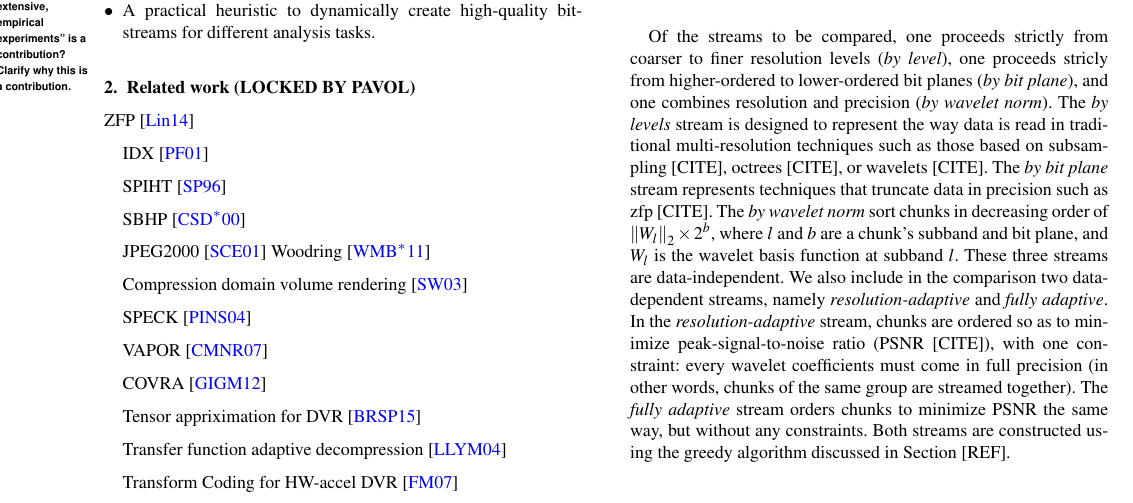
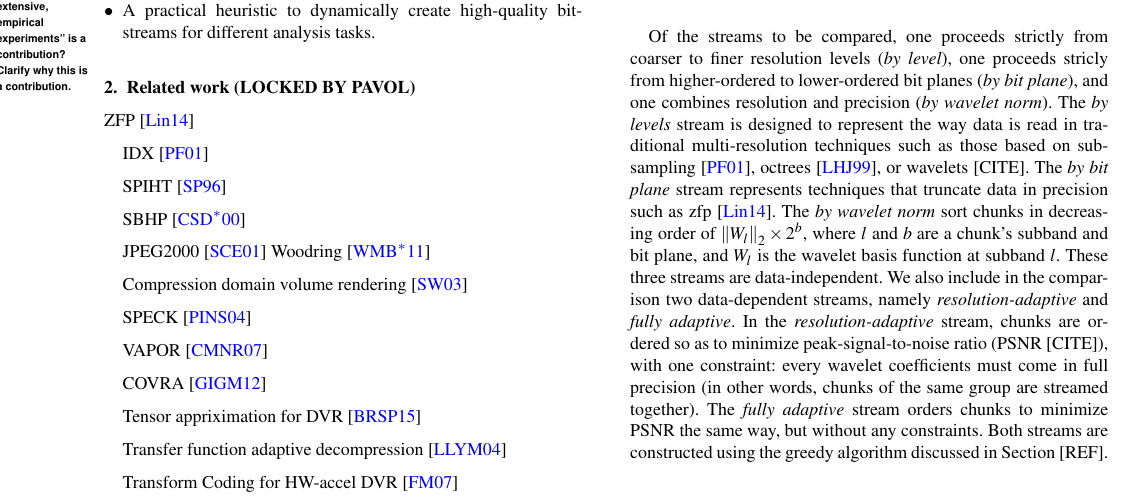
Before and after one commit to hoangthaiduong/vpc-ieeevis2018, a LaTeX document (EGauthorGuidelines-eurovis18-full.tex, which reads the_need_to_combine_resolution_and_precision.tex): part of page 2 of 6, cut so that both start at the same text. Compiled offline with pdfLaTeX.

Commit message:
Fix some citations

```diff
--- a/the_need_to_combine_resolution_and_precision.tex
+++ b/the_need_to_combine_resolution_and_precision.tex
@@ -27,8 +27,9 @@ Of the streams to be compared, one proceeds strictly from coarser to finer resol
 (\emph{by level}), one proceeds stricly from higher-ordered to lower-ordered bit planes (\emph{by
 bit plane}), and one combines resolution and precision (\emph{by wavelet norm}). The \emph{by
 levels} stream is designed to represent the way data is read in traditional multi-resolution
-techniques such as those based on subsampling [CITE], octrees [CITE], or wavelets [CITE]. The
-\emph{by bit plane} stream represents techniques that truncate data in precision such as zfp [CITE].
+techniques such as those based on subsampling~\cite{idx2001}, octrees~\cite{multires_octree1999},
+or wavelets [CITE]. The
+\emph{by bit plane} stream represents techniques that truncate data in precision such as zfp~\cite{zfp2014}.
 The \emph{by wavelet norm} sort chunks in decreasing order of $\norm{W_l}_2 \times 2^b$, where $l$
 and $b$ are a chunk's subband and bit plane, and $W_l$ is the wavelet basis function at subband $l$.
 These three streams are data-independent. We also include in the comparison two data-dependent
```
